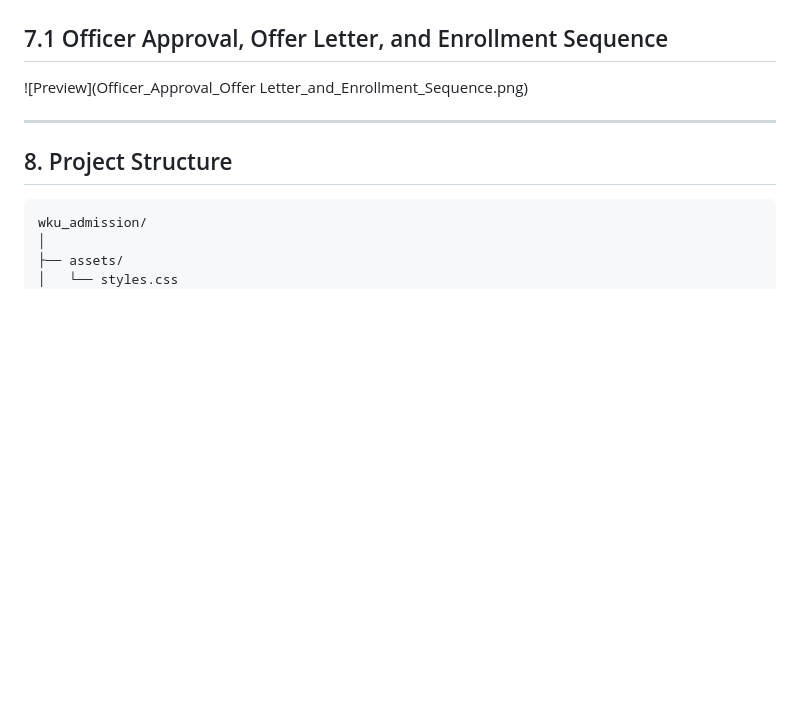
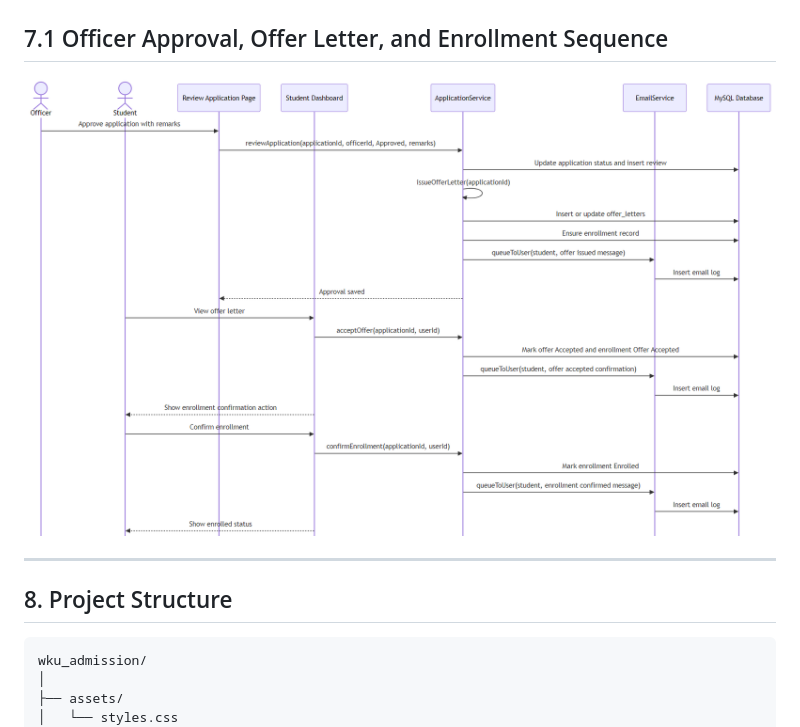
Before and after one commit to EthanYixuanMi/WKU-Admission-System, a Markdown page: README.md, the part around the change. Drawn GitHub-style; blank space fills up the shorter version.

```diff
--- a/README.md
+++ b/README.md
@@ -133,7 +133,7 @@ flowchart TD
 
 ## 7.1 Officer Approval, Offer Letter, and Enrollment Sequence
 
-![Preview](Officer_Approval_Offer Letter_and_Enrollment_Sequence.png)
+![Preview](Officer_Approval_Offer_Letter_and_Enrollment_Sequence.png)
 
 ---
 
```
